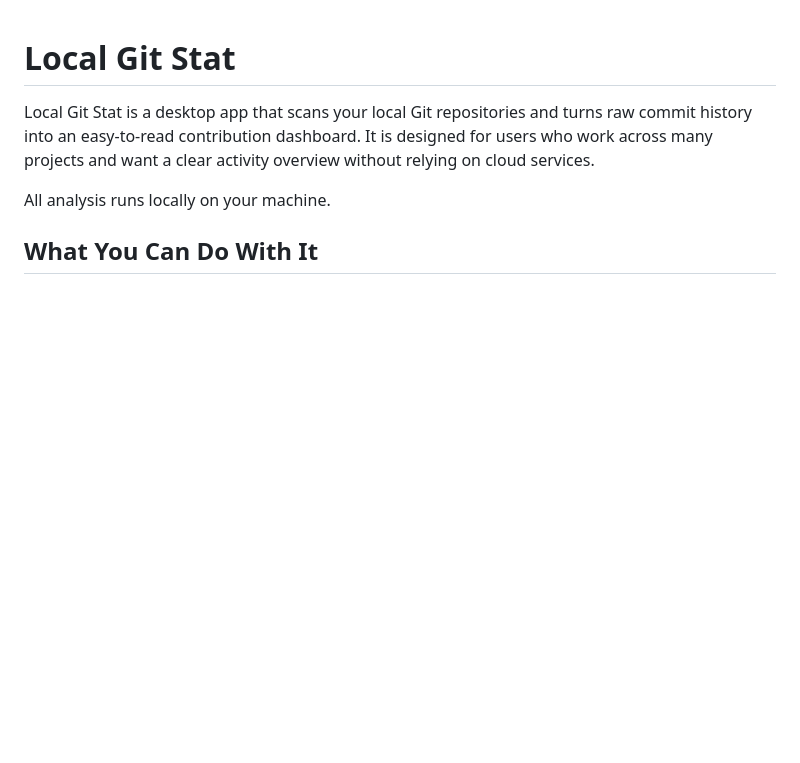
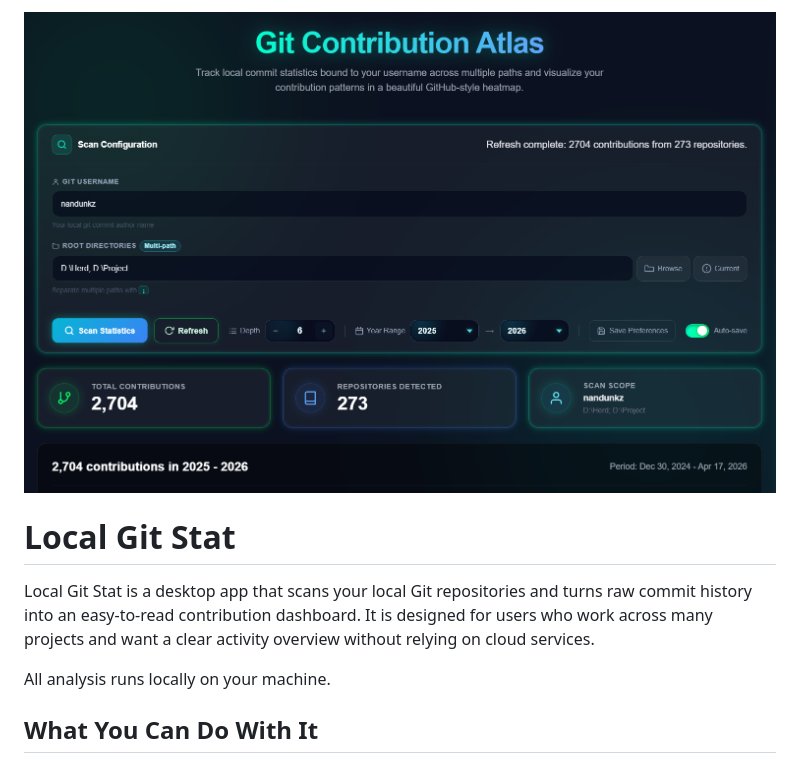
Before and after one commit to nandunkz/local-git-stat, a Markdown page: README.md, the part around the change. Rendered like a GitHub page; pictures changed too: images/Screenshot.png (added); blank space fills up the shorter version.

Commit message:
Add screenshot image and update README to include it

```diff
--- a/README.md
+++ b/README.md
@@ -1,3 +1,5 @@
+![Screenshot](images/Screenshot.png)
+
 # Local Git Stat
 
 Local Git Stat is a desktop app that scans your local Git repositories and turns raw commit history
```
